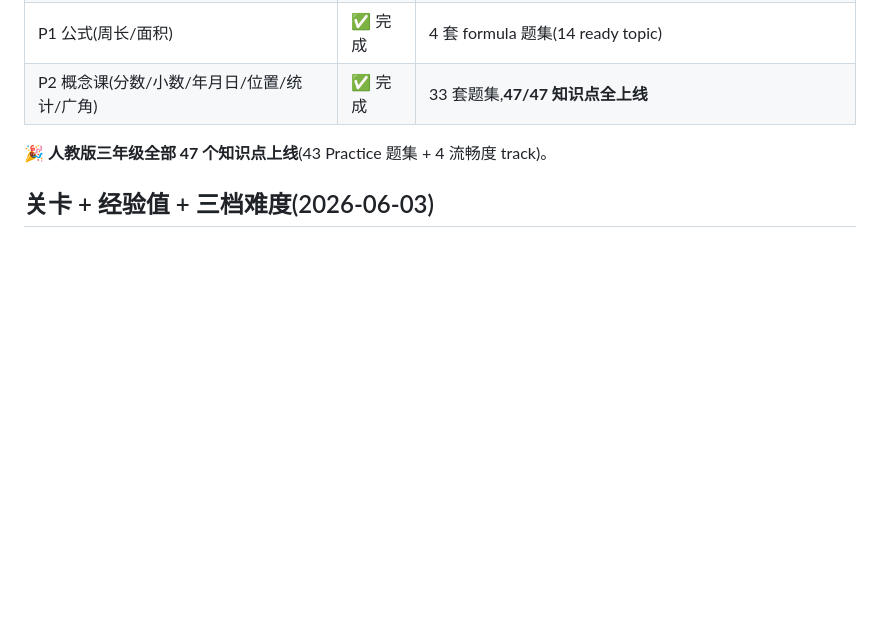
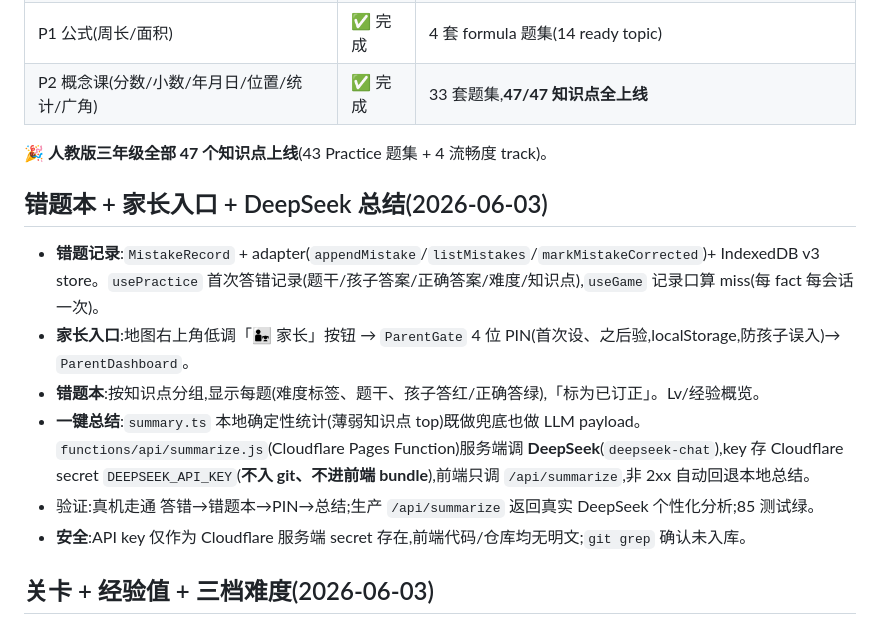
Before and after one commit to cswanghan/rocketMath, a Markdown page: PROGRESS.md, the part around the change. Rendered like a GitHub page; blank space fills up the shorter version.

Commit message:
docs: record 错题本 + parent + DeepSeek summary in PROGRESS

```diff
--- a/PROGRESS.md
+++ b/PROGRESS.md
@@ -28,6 +28,15 @@
 | P2 概念课(分数/小数/年月日/位置/统计/广角) | ✅ 完成 | 33 套题集,**47/47 知识点全上线** |
 
 **🎉 人教版三年级全部 47 个知识点上线**(43 Practice 题集 + 4 流畅度 track)。
+
+## 错题本 + 家长入口 + DeepSeek 总结(2026-06-03)
+
+- **错题记录**:`MistakeRecord` + adapter(`appendMistake`/`listMistakes`/`markMistakeCorrected`)+ IndexedDB v3 store。`usePractice` 首次答错记录(题干/孩子答案/正确答案/难度/知识点),`useGame` 记录口算 miss(每 fact 每会话一次)。
+- **家长入口**:地图右上角低调「👨‍👧 家长」按钮 → `ParentGate` 4 位 PIN(首次设、之后验,localStorage,防孩子误入)→ `ParentDashboard`。
+- **错题本**:按知识点分组,显示每题(难度标签、题干、孩子答红/正确答绿),「标为已订正」。Lv/经验概览。
+- **一键总结**:`summary.ts` 本地确定性统计(薄弱知识点 top)既做兜底也做 LLM payload。`functions/api/summarize.js`(Cloudflare Pages Function)服务端调 **DeepSeek**(`deepseek-chat`),key 存 Cloudflare secret `DEEPSEEK_API_KEY`(**不入 git、不进前端 bundle**),前端只调 `/api/summarize`,非 2xx 自动回退本地总结。
+- 验证:真机走通 答错→错题本→PIN→总结;生产 `/api/summarize` 返回真实 DeepSeek 个性化分析;85 测试绿。
+- **安全**:API key 仅作为 Cloudflare 服务端 secret 存在,前端代码/仓库均无明文;`git grep` 确认未入库。
 
 ## 关卡 + 经验值 + 三档难度(2026-06-03)
 
```
